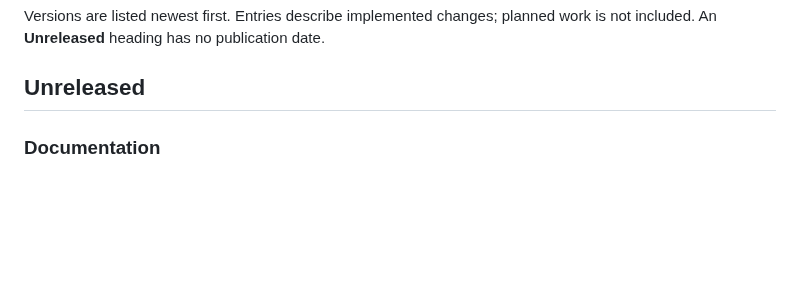
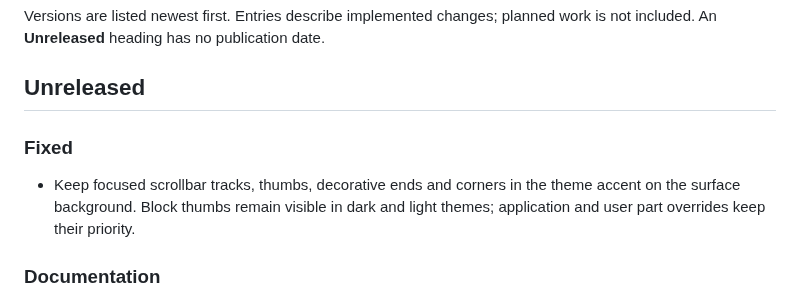
Before and after one commit to ttldtor/portals, a Markdown page: ReleaseNotes.md, the part around the change. GitHub-like rendering; blank space fills up the shorter version.

Commit message:
[PRTLS-280][STYLE] Keep focused scrollbar parts visible on theme surfaces

```diff
--- a/ReleaseNotes.md
+++ b/ReleaseNotes.md
@@ -4,6 +4,12 @@ Versions are listed newest first. Entries describe implemented changes;
 planned work is not included. An **Unreleased** heading has no publication date.
 
 ## Unreleased
+
+### Fixed
+
+- Keep focused scrollbar tracks, thumbs, decorative ends and corners in the
+  theme accent on the surface background. Block thumbs remain visible in dark
+  and light themes; application and user part overrides keep their priority.
 
 ### Documentation
 
```
Also changed, not shown: docs/ru/scroll-controls.md (+3 -4 lines), docs/scroll-controls.md (+3 -4 lines), docs/images/scrollbar-gallery.gif, docs/images/scrollbar-gallery.png, 7 other files.
